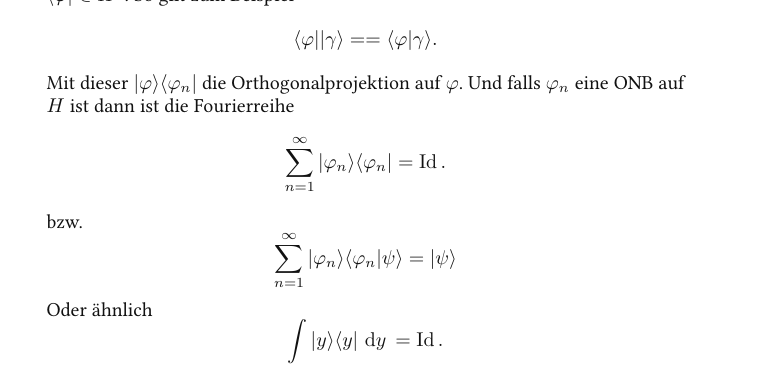
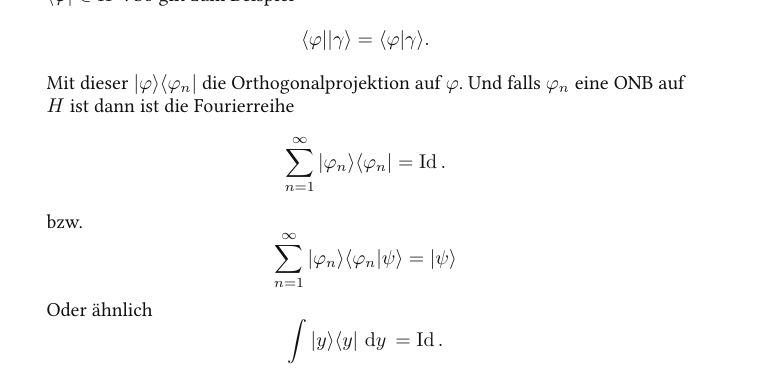
Before and after one commit to mathematiker/MMQM, a LaTeX document (vorlesung.tex): part of page 100 of 100, cut so that both start at the same text. Compiled offline with pdfLaTeX.

Commit message:
Ein Gleichheitszeichen

```diff
--- a/vorlesung.tex
+++ b/vorlesung.tex
@@ -3339,7 +3339,7 @@ denn $K\gamma = = \sum_{n\ge 1} K \phi_n \< \phi_n, \gamma\> = \sum_{n\ge 1, \la
 \begin{nt*}
 Dabei bezeichne $|\phi>\in H$ ein Element in $H$ und das zugehörige Funktional $\< \phi | \in H^*$. So gilt zum Beispiel
 \[
-\< \phi| | \gamma \> = = \< \phi | \gamma \>.
+\< \phi| | \gamma \>  = \< \phi | \gamma \>.
 \]
 Mit dieser $|\phi \> \< \phi_n|$ die Orthogonalprojektion auf $\phi$. Und falls $\phi_n$ eine ONB auf $H$ ist dann ist die Fourierreihe
 \[
```
